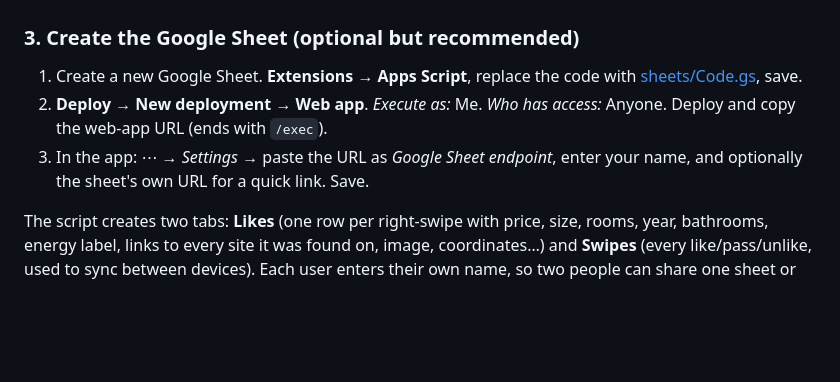
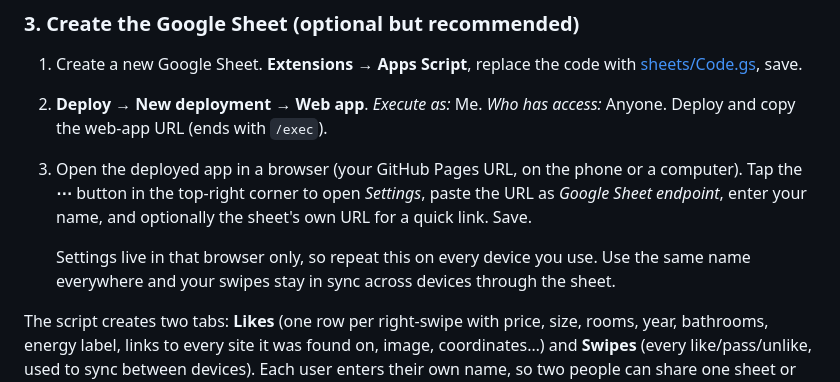
Before and after one commit to TheGoldenChicken/housing-tinder, a Markdown page: README.md, the part around the change. GitHub-like rendering; blank space fills up the shorter version.

Commit message:
docs: clarify where the app settings live
Co-Authored-By: Claude Fable 5.1 <noreply@anthropic.com>

```diff
--- a/README.md
+++ b/README.md
@@ -69,8 +69,12 @@ starting.
    [sheets/Code.gs](sheets/Code.gs), save.
 2. **Deploy → New deployment → Web app**. *Execute as:* Me. *Who has access:* Anyone. Deploy and
    copy the web-app URL (ends with `/exec`).
-3. In the app: ⋯ → *Settings* → paste the URL as *Google Sheet endpoint*, enter your name, and
-   optionally the sheet's own URL for a quick link. Save.
+3. Open the deployed app in a browser (your GitHub Pages URL, on the phone or a computer). Tap the
+   **⋯** button in the top-right corner to open *Settings*, paste the URL as *Google Sheet endpoint*,
+   enter your name, and optionally the sheet's own URL for a quick link. Save.
+
+   Settings live in that browser only, so repeat this on every device you use. Use the same name
+   everywhere and your swipes stay in sync across devices through the sheet.
 
 The script creates two tabs: **Likes** (one row per right-swipe with price, size, rooms, year,
 bathrooms, energy label, links to every site it was found on, image, coordinates…) and **Swipes**
```
